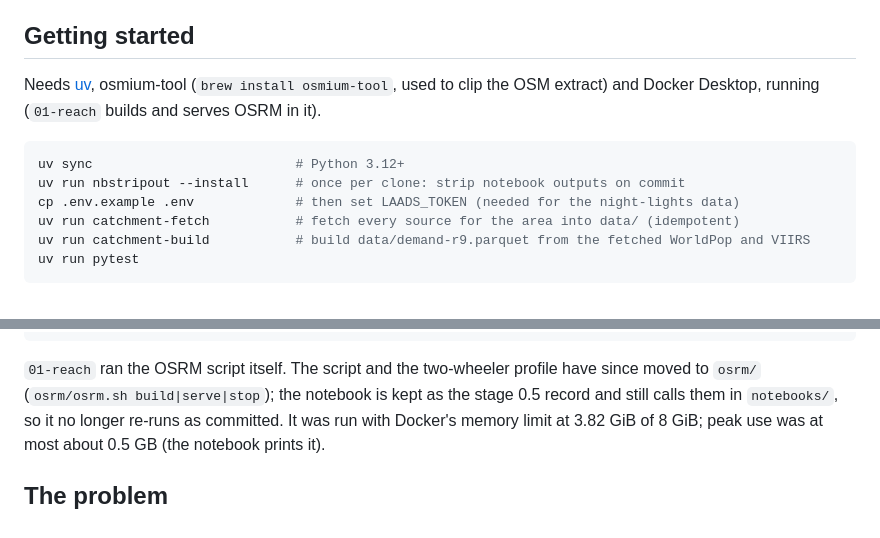
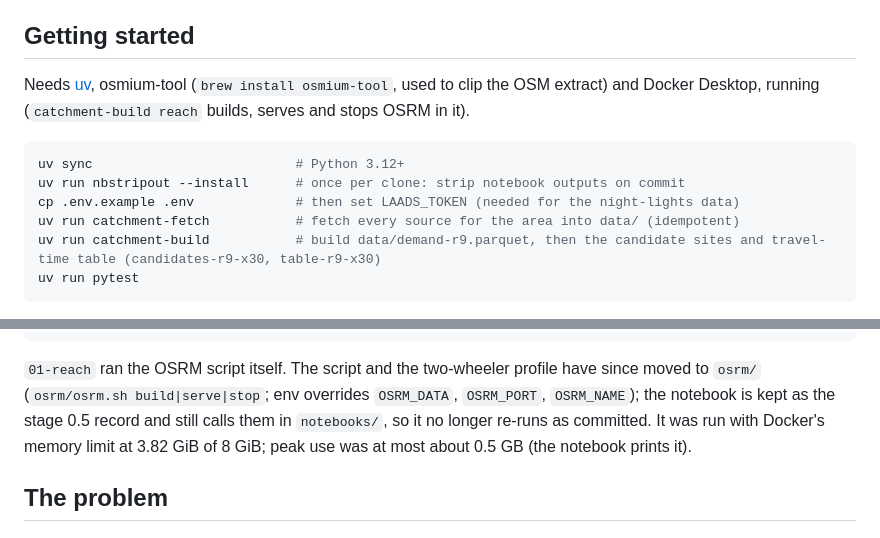
Before and after one commit to Dhruv-Kapri/Catchment, a Markdown page: README.md, 2 parts joined by grey strips. GitHub-like rendering.

Commit message:
Docs: catchment-build reach, osrm.sh env overrides, reach.py (#13)

````diff
--- a/README.md
+++ b/README.md
@@ -9,14 +9,14 @@ take from the stores it already has?*
 ## Getting started
 
 Needs [uv](https://docs.astral.sh/uv/), osmium-tool (`brew install osmium-tool`, used to clip the
-OSM extract) and Docker Desktop, running (`01-reach` builds and serves OSRM in it).
+OSM extract) and Docker Desktop, running (`catchment-build reach` builds, serves and stops OSRM in it).
 
 ```sh
 uv sync                          # Python 3.12+
 uv run nbstripout --install      # once per clone: strip notebook outputs on commit
 cp .env.example .env             # then set LAADS_TOKEN (needed for the night-lights data)
 uv run catchment-fetch           # fetch every source for the area into data/ (idempotent)
-uv run catchment-build           # build data/demand-r9.parquet from the fetched WorldPop and VIIRS
+uv run catchment-build           # build data/demand-r9.parquet, then the candidate sites and travel-time table (candidates-r9-x30, table-r9-x30)
 uv run pytest
 ```
 
@@ -36,7 +36,7 @@ uv run jupyter nbconvert --to notebook --execute notebooks/02-plan.ipynb --outpu
 ```
 
 `01-reach` ran the OSRM script itself. The script and the two-wheeler profile have since moved to `osrm/`
-(`osrm/osrm.sh build|serve|stop`); the notebook is kept as the stage 0.5 record and still calls them in
+(`osrm/osrm.sh build|serve|stop`; env overrides `OSRM_DATA`, `OSRM_PORT`, `OSRM_NAME`); the notebook is kept as the stage 0.5 record and still calls them in
 `notebooks/`, so it no longer re-runs as committed. It was run with Docker's memory limit at
 3.82 GiB of 8 GiB; peak use was at most about 0.5 GB (the notebook prints it).
 
````
Also changed, not shown: CLAUDE.md (+4 -3 lines).
